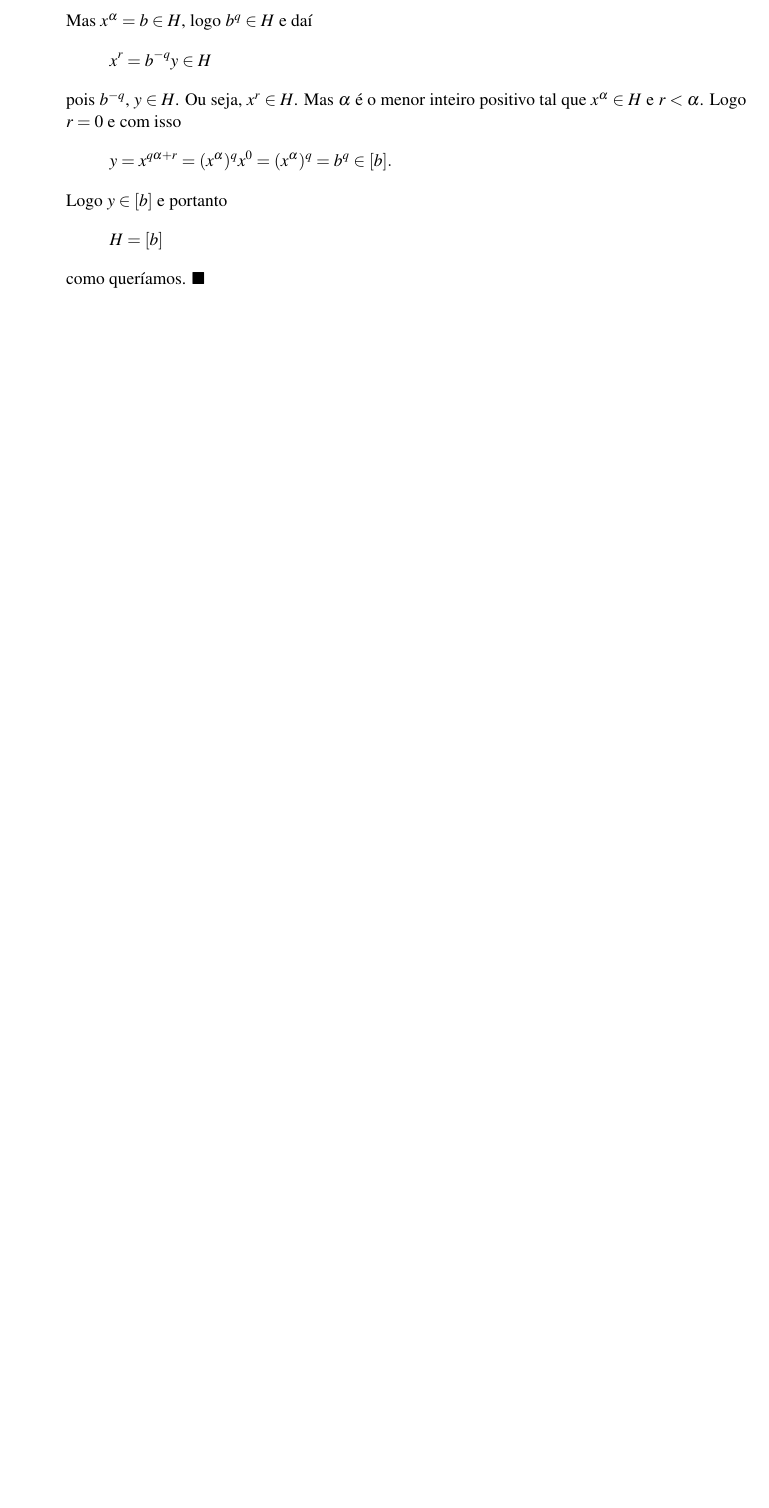
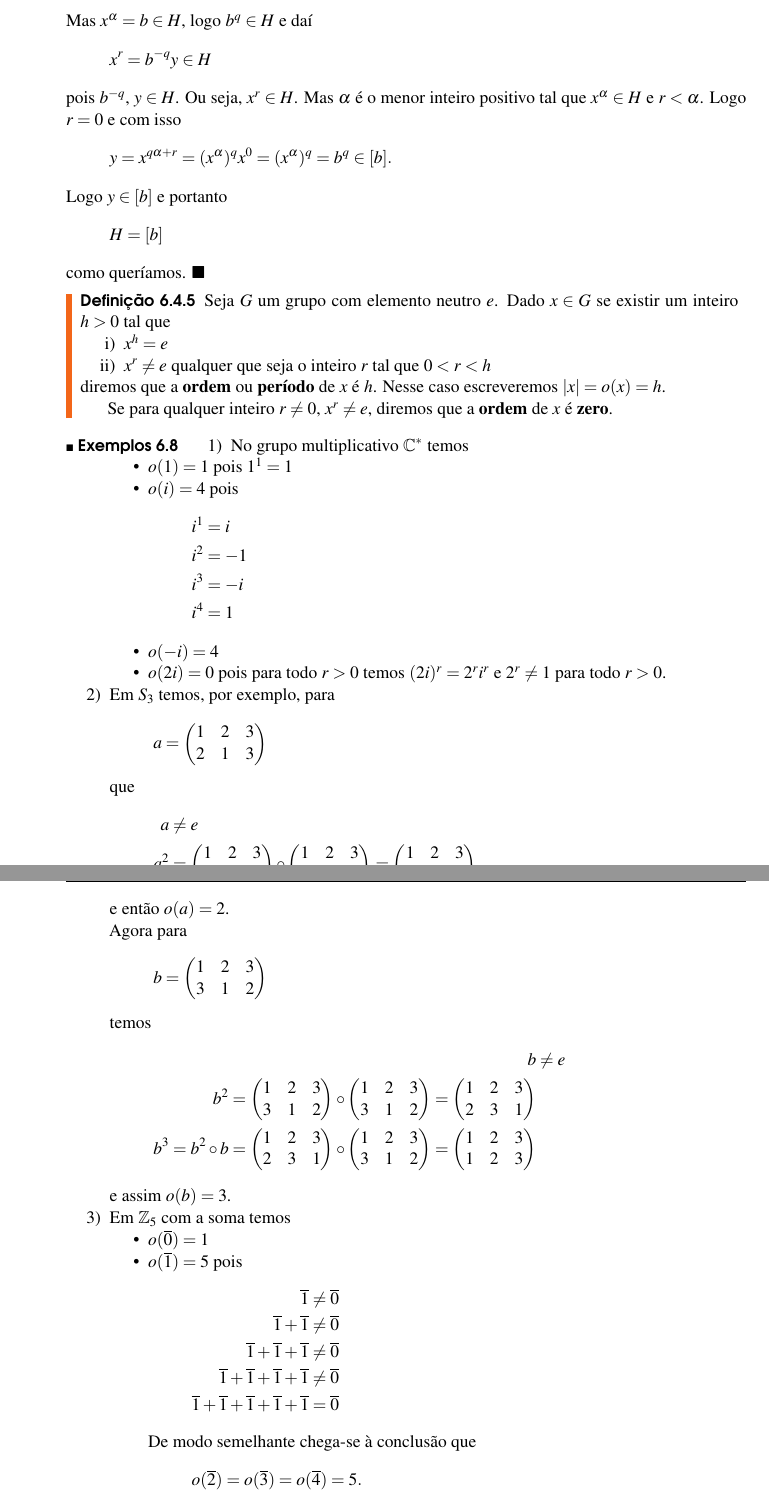
Before and after one commit to jfreitasunb/Algebra-1, a LaTeX book (Algebra_1.tex, which reads grupos.tex): part of page 52 of 56 before the commit and two parts of pages 52 and 53 of 58 after it, the two joined at a grey line, cut so that both start at the same text, the shorter picture padded with empty space. Compiled offline with XeLaTeX.

Commit message:
Exemplos de cálculo de ordem.

```diff
--- a/grupos.tex
+++ b/grupos.tex
@@ -833,3 +833,106 @@ Com a nota\c{c}\~ao aditiva o oposto de $x \in G$ ser\'a denotado por $-x$.
 	como queríamos.
 \end{prova}
 
+\begin{definicao}
+    Seja $G$ um grupo com elemento neutro $e$. Dado $x \in G$ se existir um inteiro $h > 0$ tal que
+    \begin{enumerate}[label={\roman*})]
+        \item $x^h = e$
+        \item $x^r \ne e$ qualquer que seja o inteiro $r$ tal que $0 < r < h$
+    \end{enumerate}
+    diremos que a \textbf{ordem} ou \textbf{per{\'\i}odo} de $x$ \'e $h$. Nesse caso escreveremos $|x| = o(x) = h$.
+
+    Se para qualquer inteiro $r \ne 0$, $x^r \ne e$, diremos que a \textbf{ordem} de $x$ \'e \textbf{zero}.
+\end{definicao}
+
+\begin{exemplos}
+    \begin{enumerate}[label={\arabic*})]
+        \item No grupo multiplicativo $\complex^*$ temos
+        \begin{itemize}
+        	\item $o(1) = 1$  pois $1^1 = 1$
+
+        	\item $o(i) = 4$ pois
+        	\begin{align*}
+        		i^1 &= i\\
+        		i^2 &= -1\\
+        		i^3 &= -i\\
+        		i^4 &= 1
+        	\end{align*}
+
+        	\item $o(-i) = 4$
+
+        	\item $o(2i) = 0$ pois para todo $r > 0$ temos $(2i)^r = 2^ri^r$ e $2^r \ne 1$ para todo $r > 0$.
+
+        \end{itemize}
+
+        \item Em $S_3$ temos, por exemplo, para
+        \[
+        	a = \begin{pmatrix}
+        		1 & 2 & 3\\
+        		2 & 1 & 3
+        	\end{pmatrix}
+        \]
+        que
+        \begin{align*}
+        	a &\ne e\\
+        	a^2 &=  \begin{pmatrix}
+        		1 & 2 & 3\\
+        		2 & 1 & 3
+        	\end{pmatrix} \circ \begin{pmatrix}
+        		1 & 2 & 3\\
+        		2 & 1 & 3
+        	\end{pmatrix} = \begin{pmatrix}
+        		1 & 2 & 3\\
+        		1 & 2 & 3
+        	\end{pmatrix}
+        \end{align*}
+        e então $o(a) = 2$.
+
+        Agora para
+        \[
+        	b = \begin{pmatrix}
+        		1 & 2 & 3\\
+        		3 & 1 & 2
+        	\end{pmatrix}
+        \]
+        temos
+        \begin{align*}
+        	b &\ne e\\
+        	b^2 = \begin{pmatrix}
+        		1 & 2 & 3\\
+        		3 & 1 & 2
+        	\end{pmatrix} \circ \begin{pmatrix}
+        		1 & 2 & 3\\
+        		3 & 1 & 2
+        	\end{pmatrix} = \begin{pmatrix}
+        		1 & 2 & 3\\
+        		2 & 3 & 1
+        	\end{pmatrix}\\
+        	b^3 = b^2 \circ b = \begin{pmatrix}
+        		1 & 2 & 3\\
+        		2 & 3 & 1
+        	\end{pmatrix} \circ \begin{pmatrix}
+        		1 & 2 & 3\\
+        		3 & 1 & 2
+        	\end{pmatrix} = \begin{pmatrix}
+        		1 & 2 & 3\\
+        		1 & 2 & 3
+        	\end{pmatrix}
+        \end{align*}
+        e assim $o(b) = 3$.
+
+        \item Em $\z_5$ com a soma temos
+        \begin{itemize}
+        	\item $o(\overline{0}) = 1$
+
+        	\item $o(\overline{1}) = 5$ pois
+        	\begin{align*}
+        		\overline{1} &\ne \overline{0}\\
+        		\overline{1} + \overline{1} &\ne \overline{0}\\
+        		\overline{1} + \overline{1} + \overline{1} &\ne \overline{0}\\
+        		\overline{1} + \overline{1} + \overline{1} + \overline{1} &\ne \overline{0}\\
+        		\overline{1} + \overline{1} + \overline{1} + \overline{1} + \overline{1} &= \overline{0}
+        	\end{align*}
+
+        	De modo semelhante chega-se à conclusão que
+        	\[
+        		o(\overline{2}) = o(\overline{3}) = o(\overline{4}) = 5.
```
Also changed, not shown: grupos.tex (8 more changed lines).
